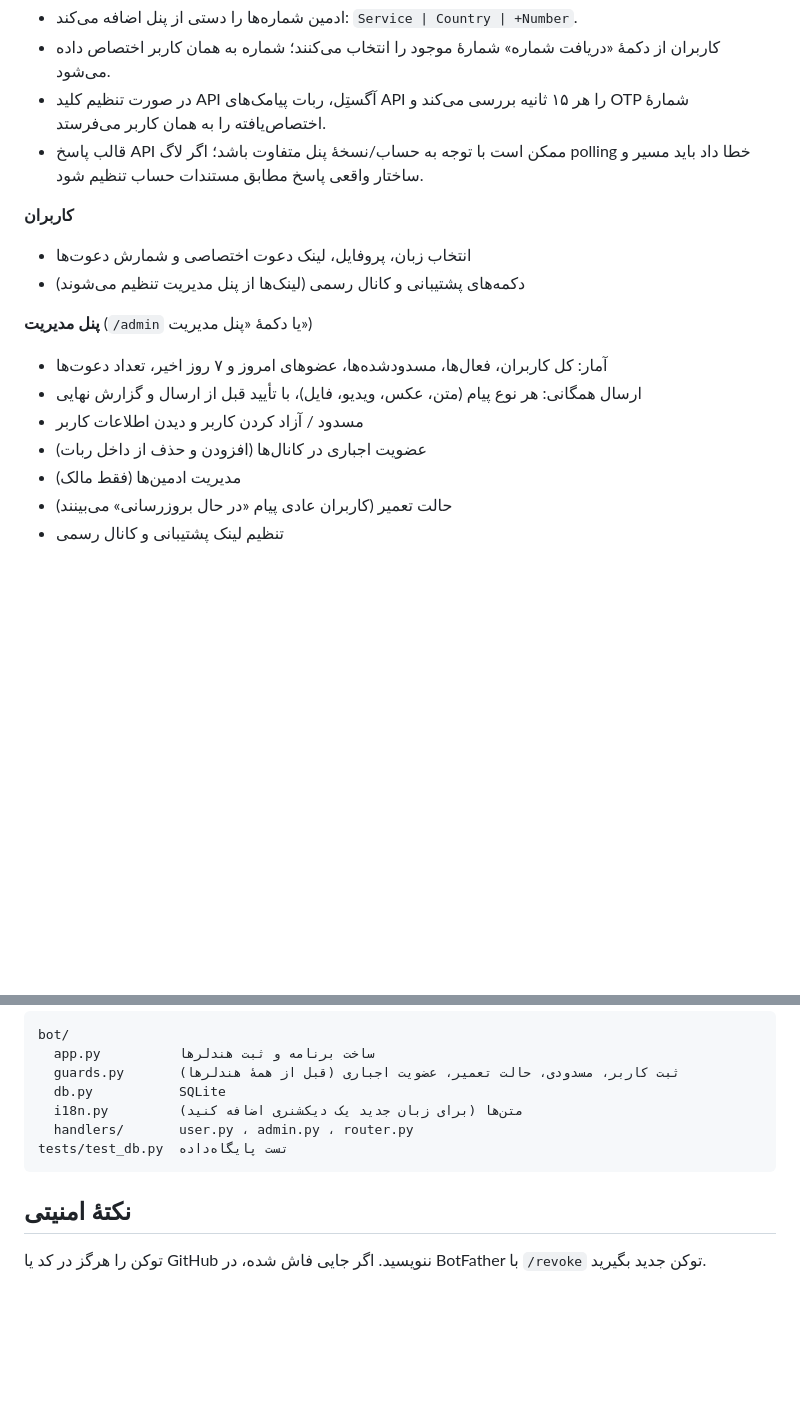
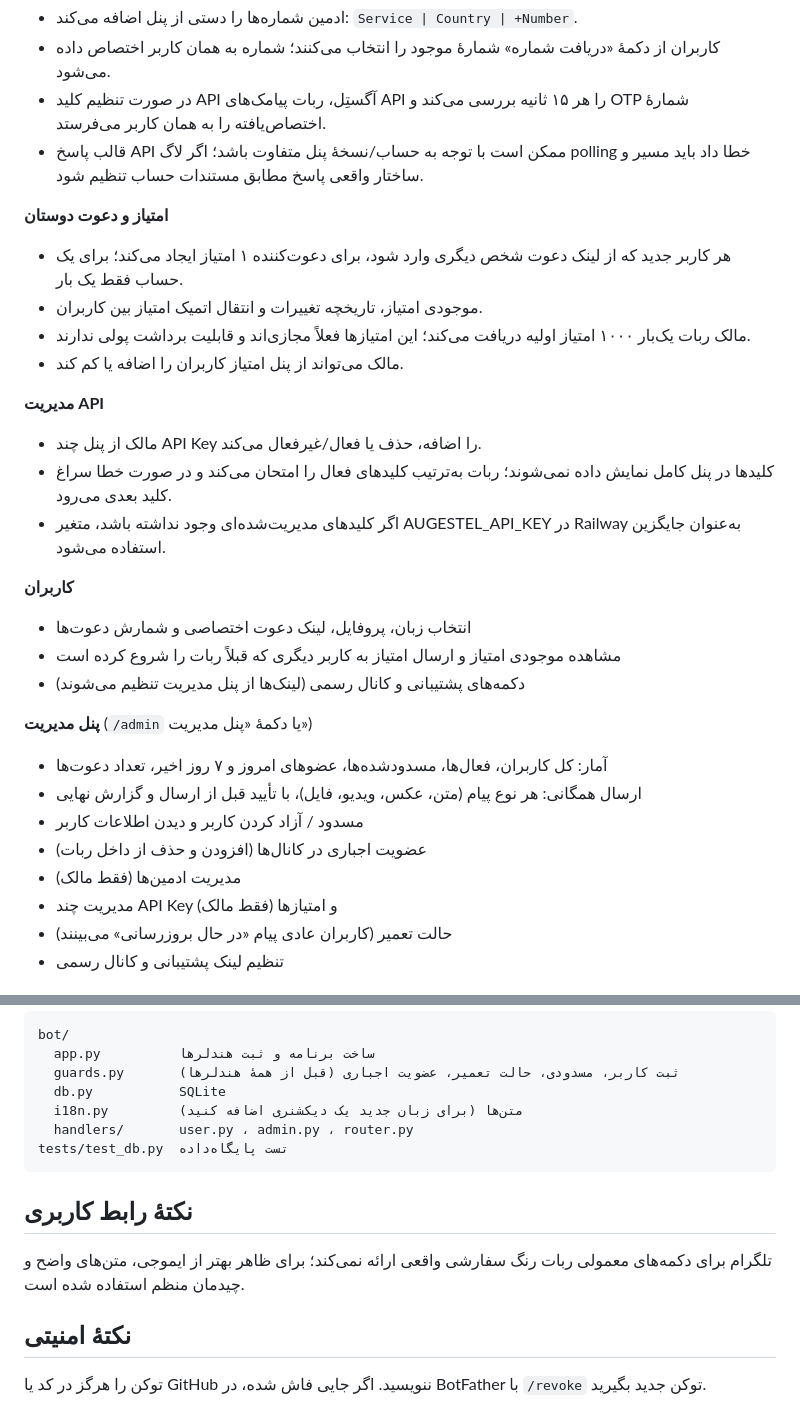
Before and after one commit to muhammadelyasqanie1-sudo/PRO-PRO-BOT, a Markdown page: README.md, 2 parts joined by grey strips. Rendered like a GitHub page; blank space fills up the shorter version.

Commit message:
Document points system and admin-managed API keys

````diff
--- a/README.md
+++ b/README.md
@@ -10,8 +10,20 @@
 - در صورت تنظیم کلید API آگستِل، ربات پیامک‌های API را هر ۱۵ ثانیه بررسی می‌کند و OTP شمارهٔ اختصاص‌یافته را به همان کاربر می‌فرستد.
 - قالب پاسخ API ممکن است با توجه به حساب/نسخهٔ پنل متفاوت باشد؛ اگر لاگ polling خطا داد باید مسیر و ساختار واقعی پاسخ مطابق مستندات حساب تنظیم شود.
 
+**امتیاز و دعوت دوستان**
+- هر کاربر جدید که از لینک دعوت شخص دیگری وارد شود، برای دعوت‌کننده ۱ امتیاز ایجاد می‌کند؛ برای یک حساب فقط یک بار.
+- موجودی امتیاز، تاریخچه تغییرات و انتقال اتمیک امتیاز بین کاربران.
+- مالک ربات یک‌بار ۱۰۰۰ امتیاز اولیه دریافت می‌کند؛ این امتیازها فعلاً مجازی‌اند و قابلیت برداشت پولی ندارند.
+- مالک می‌تواند از پنل امتیاز کاربران را اضافه یا کم کند.
+
+**مدیریت API**
+- مالک از پنل چند API Key را اضافه، حذف یا فعال/غیرفعال می‌کند.
+- کلیدها در پنل کامل نمایش داده نمی‌شوند؛ ربات به‌ترتیب کلیدهای فعال را امتحان می‌کند و در صورت خطا سراغ کلید بعدی می‌رود.
+- اگر کلیدهای مدیریت‌شده‌ای وجود نداشته باشد، متغیر AUGESTEL_API_KEY در Railway به‌عنوان جایگزین استفاده می‌شود.
+
 **کاربران**
 - انتخاب زبان، پروفایل، لینک دعوت اختصاصی و شمارش دعوت‌ها
+- مشاهده موجودی امتیاز و ارسال امتیاز به کاربر دیگری که قبلاً ربات را شروع کرده است
 - دکمه‌های پشتیبانی و کانال رسمی (لینک‌ها از پنل مدیریت تنظیم می‌شوند)
 
 **پنل مدیریت** (`/admin` یا دکمهٔ «پنل مدیریت»)
@@ -20,6 +32,7 @@
 - مسدود / آزاد کردن کاربر و دیدن اطلاعات کاربر
 - عضویت اجباری در کانال‌ها (افزودن و حذف از داخل ربات)
 - مدیریت ادمین‌ها (فقط مالک)
+- مدیریت چند API Key و امتیازها (فقط مالک)
 - حالت تعمیر (کاربران عادی پیام «در حال بروزرسانی» می‌بینند)
 - تنظیم لینک پشتیبانی و کانال رسمی
 
@@ -60,6 +73,9 @@ bot/
 tests/test_db.py  تست پایگاه‌داده
 ```
 
+## نکتهٔ رابط کاربری
+تلگرام برای دکمه‌های معمولی ربات رنگ سفارشی واقعی ارائه نمی‌کند؛ برای ظاهر بهتر از ایموجی، متن‌های واضح و چیدمان منظم استفاده شده است.
+
 ## نکتهٔ امنیتی
 
 توکن را هرگز در کد یا GitHub ننویسید. اگر جایی فاش شده، در BotFather با `/revoke` توکن جدید بگیرید.
````
